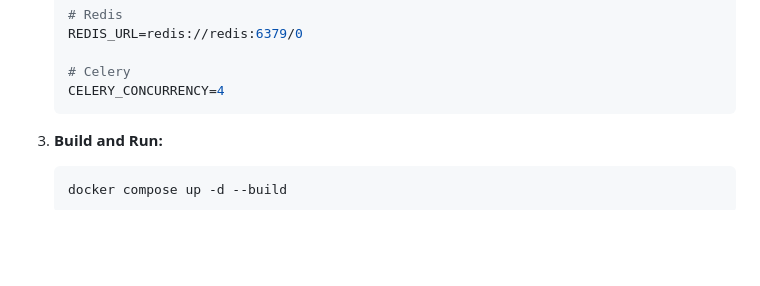
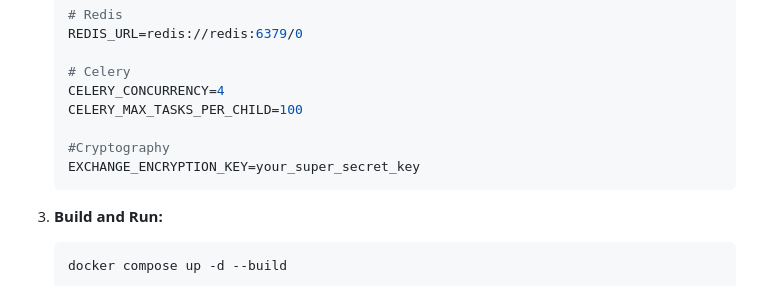
Before and after one commit to Redocer-kl/FundingRateWebBackend, a Markdown page: README.md, the part around the change. Rendered like a GitHub page; blank space fills up the shorter version.

````diff
--- a/README.md
+++ b/README.md
@@ -142,6 +142,10 @@ Helper endpoints to bypass CORS or fetch specific exchange tokens for the fronte
 
     # Celery
     CELERY_CONCURRENCY=4
+    CELERY_MAX_TASKS_PER_CHILD=100
+
+    #Cryptography
+    EXCHANGE_ENCRYPTION_KEY=your_super_secret_key
     ```
 
 3.  **Build and Run:**
````
